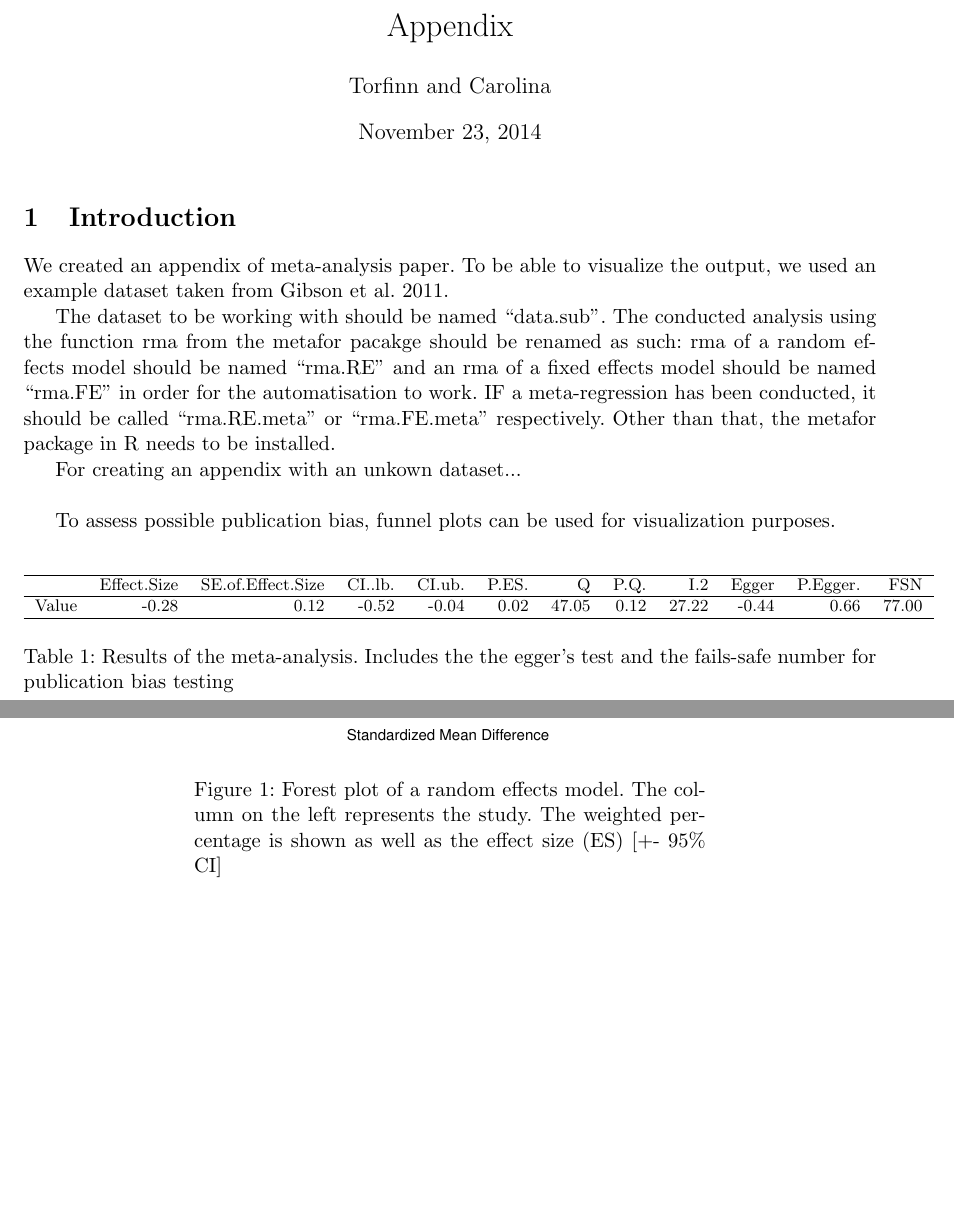
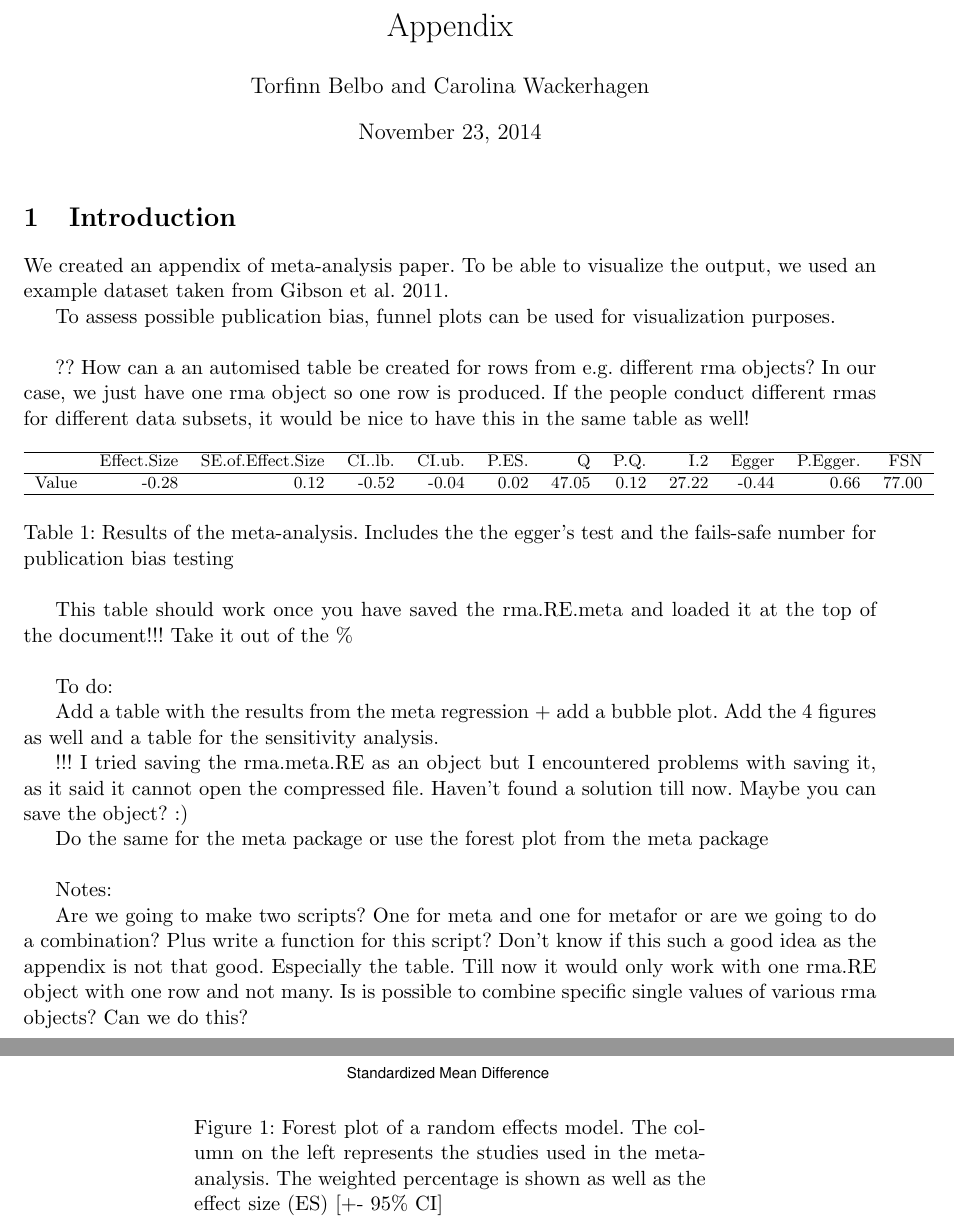
Before and after one commit to carow/Meta-Analysis, a LaTeX document (R scripts/SweaveTorfinn/newsweave.tex): two parts of pages 2 and 3 of 4, joined at a grey line, cut so that both start at the same text, the shorter picture padded with empty space. Compiled offline with pdfLaTeX; a LaTeX package or settings file that is missing is left out.

Commit message:
Added some notes

```diff
--- a/R scripts/SweaveTorfinn/newsweave.tex
+++ b/R scripts/SweaveTorfinn/newsweave.tex
@@ -39,13 +39,12 @@
 
 \usepackage{Sweave}
 \begin{document}
-%%%%%%%%%%%%% this bit is new to Sweave: %%%%%%%%%%%%%%%%%%%%%
 \input{newsweave-concordance}
 
 
 \title{Appendix}
 
-\author{Torfinn and Carolina}
+\author{Torfinn Belbo and Carolina Wackerhagen}
 
 \maketitle
 
@@ -57,41 +56,40 @@
 
 We created an appendix of meta-analysis paper. To be able to visualize the output, we used an example dataset taken from Gibson et al. 2011.
 
-The dataset to be working with should be named ``data.sub''. The conducted analysis using the function rma from the metafor pacakge should be renamed as such: rma of a random effects model should be named ``rma.RE'' and an rma of a fixed effects model should be named ``rma.FE'' in order for the automatisation to work. IF a meta-regression has been conducted, it should be called ``rma.RE.meta'' or ``rma.FE.meta'' respectively. Other than that, the metafor package in R needs to be installed.
+%The conducted analysis using the function rma from the metafor pacakge should be renamed as such: rma of a random effects model should be named ``rma.RE'' and an rma of a fixed effects model should be named ``rma.FE'' in order for the automatisation to work. IF a meta-regression has been conducted, it should be called ``rma.RE.meta'' or ``rma.FE.meta'' respectively. Other than that, the metafor package in R needs to be installed.  \\
 
-For creating an appendix with an unkown dataset... \\
+% You should save your rma analysis and the meta regression analysis as an R object and then load it into this script in the preceeding chunk.
 
 
 
+%Here a forest plot is created with the information from the rma.RE
 \begin{figure}
 \captionsetup{width=0.6\textwidth}
 \centering
 \includegraphics{newsweave-forest_re}
 
-\caption{Forest plot of a random effects model. The column on the left represents the study. The weighted percentage is shown as well as the effect size (ES) [+- 95\% CI]}
+\caption{Forest plot of a random effects model. The column on the left represents the studies used in the meta-analysis. The weighted percentage is shown as well as the effect size (ES) [+- 95\% CI]}
 \end{figure}
 
 
 To assess possible publication bias, funnel plots can be used for visualization purposes.\\
 
 \begin{figure}
-\captionsetup{width=0.6\textwidth}
+\captionsetup{width = 0.6\textwidth}
 \centering
 \includegraphics{newsweave-funnelplot}
 \caption{Funnel plot of random effects model displaying possible publication bias. The true ES is displayed by the solid verical line.}
 \end{figure}
 
 
-%Should go into the table
-
-%should also go into the table
+%Table with values for ES, SE (ES),pES, CI, I2, Egger value and fasil-sage number. If various rma analysis are run, they can be loaded into this table as well.
+?? How can a an automised table be created for rows from e.g. different rma objects? In our case, we just have one rma object so one row is produced. If the people conduct different rmas for different data subsets, it would be nice to have this in the same table as well!
 
 
-%% Trying to create a table from rma.RE. Once created, can then specify which parts to keep and with parts not to
 
 
 % latex table generated in R 3.1.2 by xtable 1.7-4 package
-% Fri Nov 21 10:56:21 2014
+% Sun Nov 23 16:40:46 2014
 \begin{table}[ht]
 \centering
 {\footnotesize
@@ -106,5 +104,31 @@ Value & -0.28 & 0.12 & -0.52 & -0.04 & 0.02 & 47.05 & 0.12 & 27.22 & -0.44 & 0.6
 \caption{Results of the meta-analysis. Includes the the egger's test and the fails-safe number for publication bias testing}
 \end{table}
 
+This table should work once you have saved the rma.RE.meta and loaded it at the top of the document!!! Take it out of the \% \\
+
+%<<echo = FALSE, eval = TRUE>>=
+%matrix.RE.meta = data.frame(t(c("Effect Size"=rma.RE.meta$b, "SE of Effect Size"=rma.RE.meta$se, "CI (lb)"= rma.RE.meta$ci.lb, "CI(ub)" = rma.RE.meta$ci.ub, "P(ES)" = rma.RE.meta$pval, "Q" = rma.RE.meta$QE, "P(Q)" = rma.RE.meta$QEp, "I^2" = rma.RE.meta$I2, "Test of Moderators" = rma.RE.meta$QM, "P(Moderator Test)" = rma.RE.meta$QMp)))
+%rownames(matrix.RE) <- "Africa", "Asia", "Central America", "South America"
+%require(xtable)
+%mytable2 = matrix.RE.meta
+%@
+
+%<<xtable2, results = tex, echo=FALSE>>=
+%print(xtable(mytable2, caption = paste("Results of the meta-regression. Test for heterogeneity taking all four continents into account"),caption.placement = "top"), size ="footnotesize")
+%@
+
+\\
+To do:
+
+Add a table with the results from the meta regression + add a bubble plot. Add the 4 figures as well and a table for the sensitivity analysis.
+
+!!! I tried saving the rma.meta.RE as an object but I encountered problems with saving it, as it said it cannot open the compressed file. Haven't found a solution till now. Maybe you can save the object? :)
+
+Do the same for the meta package or use the forest plot from the meta package\\
+
+Notes:
+
+Are we going to make two scripts? One for meta and one for metafor or are we going to do a combination? Plus write a function for this script?
+Don't know if this such a good idea as the appendix is not that good. Especially the table. Till now it would only work with one rma.RE object with one row and not many. Is is possible to combine specific single values of various rma objects? Can we do this?
 
 \end{document}
```
Also changed, not shown: R scripts/SweaveTorfinn/newsweave-concordance.tex (+2 -2 lines), R scripts/SweaveTorfinn/newsweave-forest_re.pdf, R scripts/SweaveTorfinn/newsweave-funnelplot.pdf, R scripts/SweaveTorfinn/newsweave.pdf, 5 other files.
